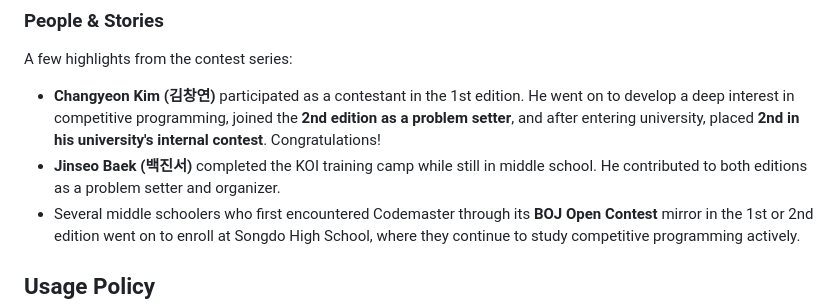
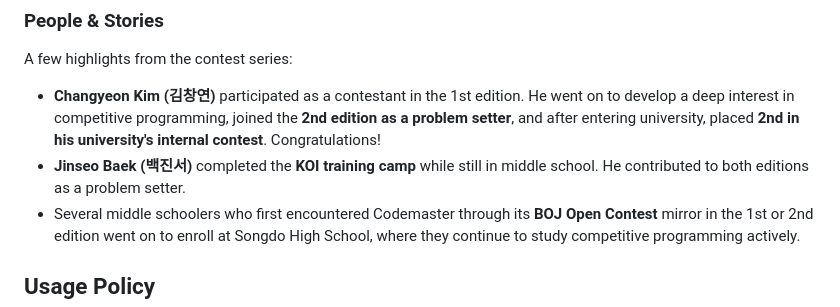
Before and after one commit to d0h000n/authored-problems, a Markdown page: README.md, the part around the change. Rendered like a GitHub page.

```diff
--- a/README.md
+++ b/README.md
@@ -75,7 +75,7 @@ The second edition expanded its scope **nationwide**, welcoming middle and high
 A few highlights from the contest series:
 
 - **Changyeon Kim (김창연)** participated as a contestant in the 1st edition. He went on to develop a deep interest in competitive programming, joined the **2nd edition as a problem setter**, and after entering university, placed **2nd in his university's internal contest**. Congratulations!
-- **Jinseo Baek (백진서)** completed the KOI training camp while still in middle school. He contributed to both editions as a problem setter and organizer.
+- **Jinseo Baek (백진서)** completed the **KOI training camp** while still in middle school. He contributed to both editions as a problem setter.
 - Several middle schoolers who first encountered Codemaster through its **BOJ Open Contest** mirror in the 1st or 2nd edition went on to enroll at Songdo High School, where they continue to study competitive programming actively.
 
 ## Usage Policy
```
